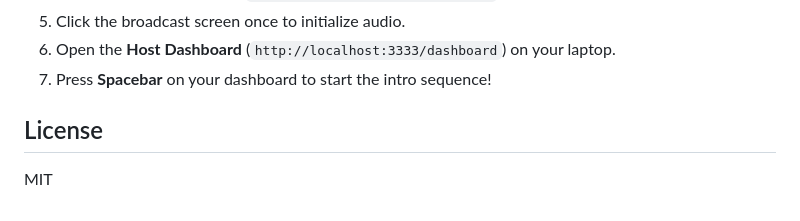
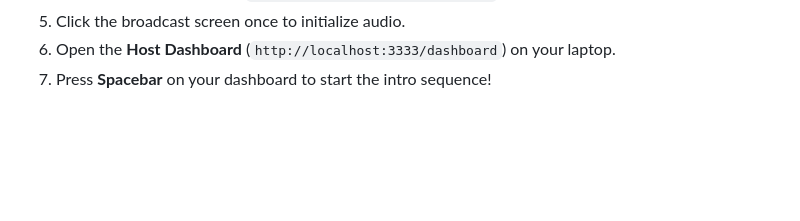
Before and after one commit to L-Logix/Trivia-Board, a Markdown page: README.md, the part around the change. GitHub-like rendering; blank space fills up the shorter version.

Commit message:
Remove License section from README
Removed license section from README.

```diff
--- a/README.md
+++ b/README.md
@@ -104,7 +104,3 @@ trivia start
 5. Click the broadcast screen once to initialize audio.
 6. Open the **Host Dashboard** (`http://localhost:3333/dashboard`) on your laptop.
 7. Press **Spacebar** on your dashboard to start the intro sequence!
-
-## License
-
-MIT
```
